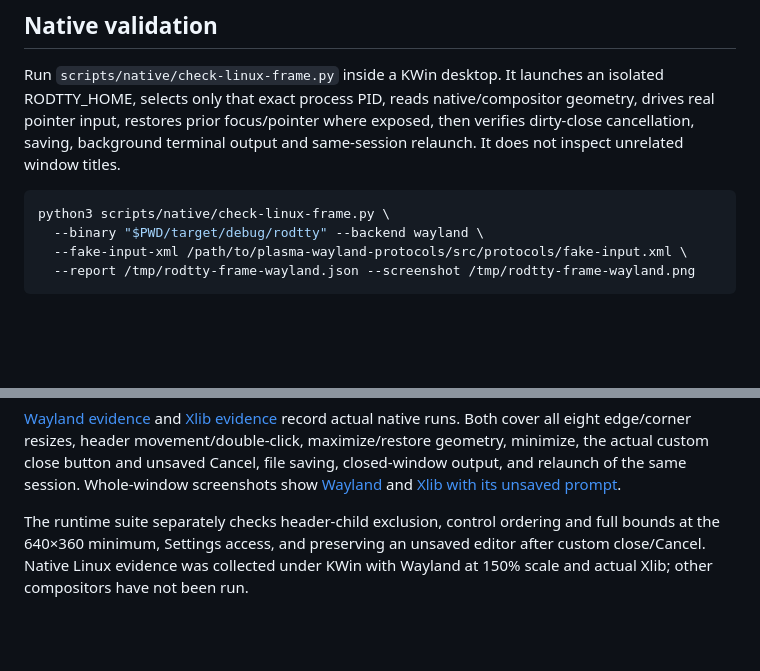
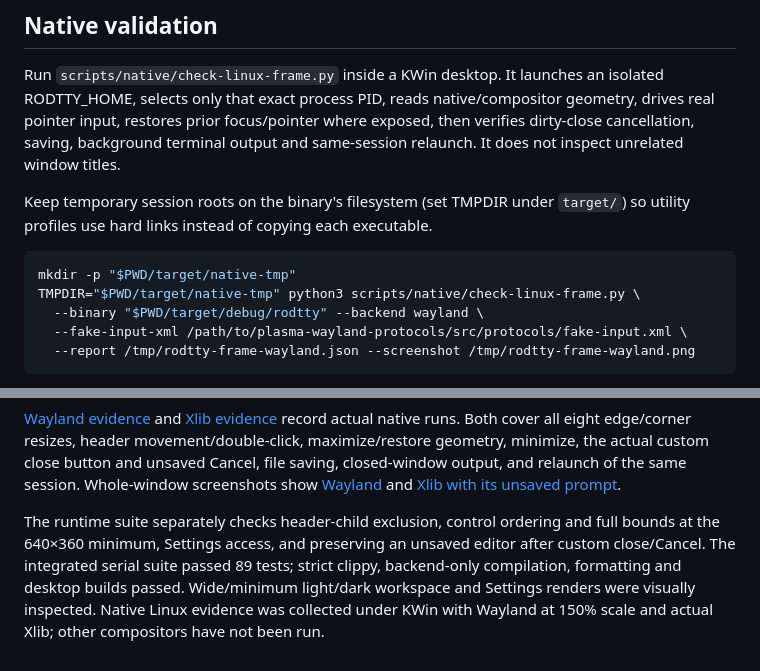
Before and after one commit to CouraLabs/Rodtty, a Markdown page: docs/linux-custom-frame.md, 2 parts joined by grey strips. Drawn GitHub-style; blank space fills up the shorter version.

Commit message:
Verify merged Linux frame on Wayland and Xlib (#10)

````diff
--- a/docs/linux-custom-frame.md
+++ b/docs/linux-custom-frame.md
@@ -28,8 +28,12 @@ geometry, drives real pointer input, restores prior focus/pointer where exposed,
 then verifies dirty-close cancellation, saving, background terminal output and
 same-session relaunch. It does not inspect unrelated window titles.
 
+Keep temporary session roots on the binary's filesystem (set TMPDIR under
+`target/`) so utility profiles use hard links instead of copying each executable.
+
 ```sh
-python3 scripts/native/check-linux-frame.py \
+mkdir -p "$PWD/target/native-tmp"
+TMPDIR="$PWD/target/native-tmp" python3 scripts/native/check-linux-frame.py \
   --binary "$PWD/target/debug/rodtty" --backend wayland \
   --fake-input-xml /path/to/plasma-wayland-protocols/src/protocols/fake-input.xml \
   --report /tmp/rodtty-frame-wayland.json --screenshot /tmp/rodtty-frame-wayland.png
@@ -62,5 +66,7 @@ show [Wayland](assets/linux-custom-frame-wayland.png) and
 
 The runtime suite separately checks header-child exclusion, control ordering and
 full bounds at the 640×360 minimum, Settings access, and preserving an unsaved
-editor after custom close/Cancel. Native Linux evidence was collected under KWin
+editor after custom close/Cancel. The integrated serial suite passed 89 tests; strict clippy, backend-only compilation,
+formatting and desktop builds passed. Wide/minimum light/dark workspace and
+Settings renders were visually inspected. Native Linux evidence was collected under KWin
 with Wayland at 150% scale and actual Xlib; other compositors have not been run.
````
Also changed, not shown: docs/assets/linux-custom-frame-wayland.png, docs/assets/linux-custom-frame-x11-prompt.png, 4 other files.
